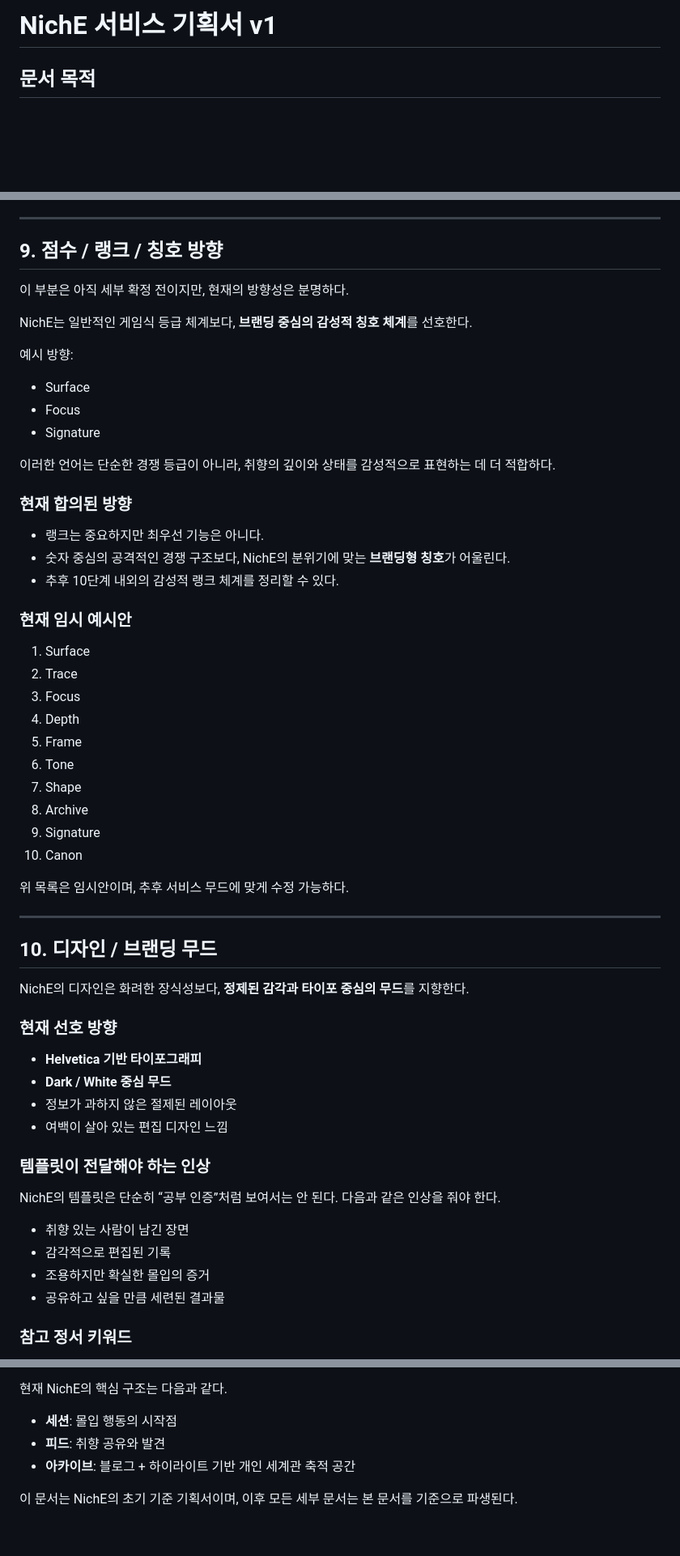
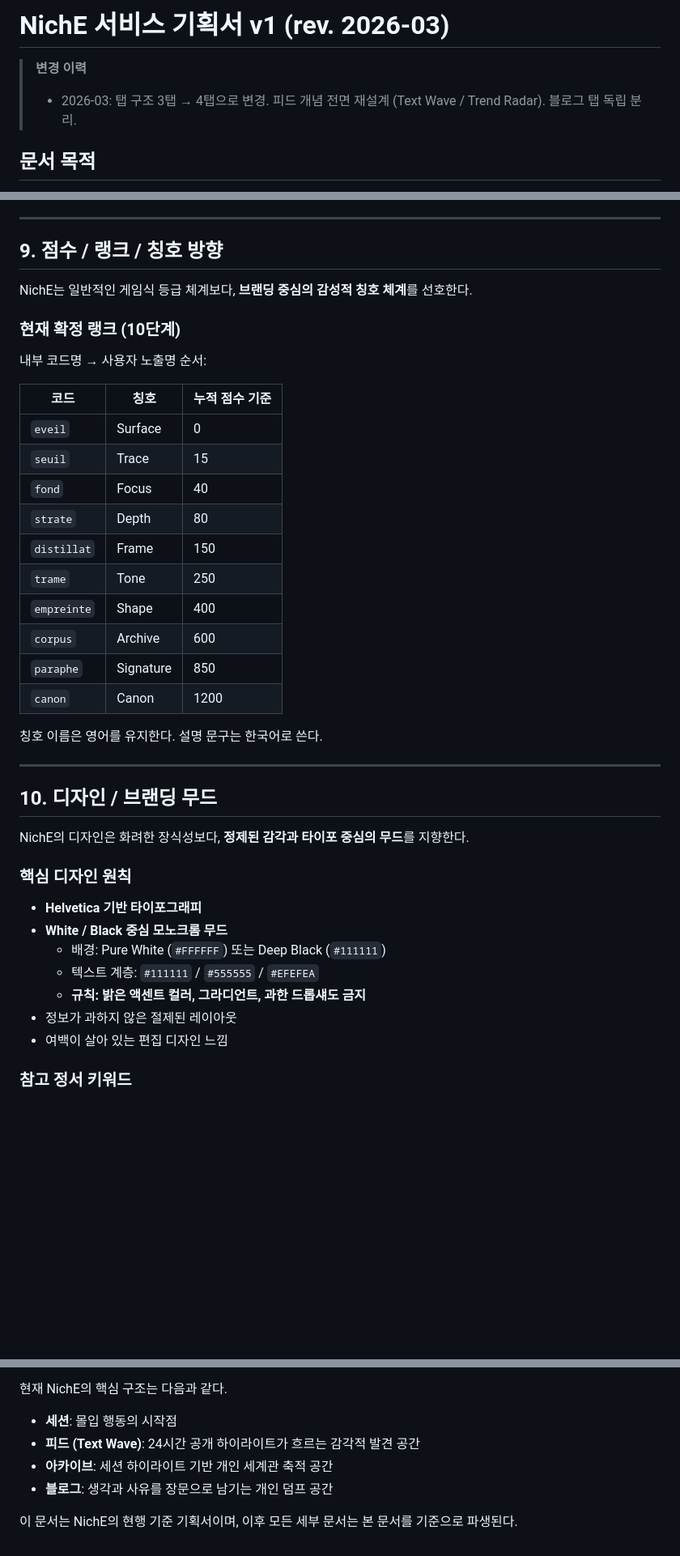
Before and after one commit to jungmin827/Niche, a Markdown page: docs/product/niche_planning_v1.md, 3 parts joined by grey strips. Shown at 81% size. GitHub-like rendering; blank space fills up the shorter version.

```diff
--- a/docs/product/niche_planning_v1.md
+++ b/docs/product/niche_planning_v1.md
@@ -1,4 +1,7 @@
-# NichE 서비스 기획서 v1
+# NichE 서비스 기획서 v1 (rev. 2026-03)
+
+> **변경 이력**
+> - 2026-03: 탭 구조 3탭 → 4탭으로 변경. 피드 개념 전면 재설계 (Text Wave / Trend Radar). 블로그 탭 독립 분리.
 
 ## 문서 목적
 이 문서는 **NichE 서비스의 현재 기획 내용을 구조적으로 정리한 기준 문서**이다.
@@ -264,40 +296,27 @@ AI는 사용자의 취향 생활을 대신하는 것이 아니라,
 
 ## 9. 점수 / 랭크 / 칭호 방향
 
-이 부분은 아직 세부 확정 전이지만,
-현재의 방향성은 분명하다.
-
 NichE는 일반적인 게임식 등급 체계보다,
 **브랜딩 중심의 감성적 칭호 체계**를 선호한다.
 
-예시 방향:
-- Surface
-- Focus
-- Signature
+### 현재 확정 랭크 (10단계)
+내부 코드명 → 사용자 노출명 순서:
 
-이러한 언어는 단순한 경쟁 등급이 아니라,
-취향의 깊이와 상태를 감성적으로 표현하는 데 더 적합하다.
+| 코드 | 칭호 | 누적 점수 기준 |
+|---|---|---|
+| `eveil` | Surface | 0 |
+| `seuil` | Trace | 15 |
+| `fond` | Focus | 40 |
+| `strate` | Depth | 80 |
+| `distillat` | Frame | 150 |
+| `trame` | Tone | 250 |
+| `empreinte` | Shape | 400 |
+| `corpus` | Archive | 600 |
+| `paraphe` | Signature | 850 |
+| `canon` | Canon | 1200 |
 
-### 현재 합의된 방향
-- 랭크는 중요하지만 최우선 기능은 아니다.
-- 숫자 중심의 공격적인 경쟁 구조보다,
-  NichE의 분위기에 맞는 **브랜딩형 칭호**가 어울린다.
-- 추후 10단계 내외의 감성적 랭크 체계를 정리할 수 있다.
-
-### 현재 임시 예시안
-1. Surface
-2. Trace
-3. Focus
-4. Depth
-5. Frame
-6. Tone
-7. Shape
-8. Archive
-9. Signature
-10. Canon
-
-위 목록은 임시안이며,
-추후 서비스 무드에 맞게 수정 가능하다.
+칭호 이름은 영어를 유지한다.
+설명 문구는 한국어로 쓴다.
 
 ---
 
@@ -306,19 +325,14 @@ NichE는 일반적인 게임식 등급 체계보다,
 NichE의 디자인은 화려한 장식성보다,
 **정제된 감각과 타이포 중심의 무드**를 지향한다.
 
-### 현재 선호 방향
+### 핵심 디자인 원칙
 - **Helvetica 기반 타이포그래피**
-- **Dark / White 중심 무드**
+- **White / Black 중심 모노크롬 무드**
+  - 배경: Pure White (`#FFFFFF`) 또는 Deep Black (`#111111`)
+  - 텍스트 계층: `#111111` / `#555555` / `#EFEFEA`
+  - **규칙: 밝은 액센트 컬러, 그라디언트, 과한 드롭섀도 금지**
 - 정보가 과하지 않은 절제된 레이아웃
 - 여백이 살아 있는 편집 디자인 느낌
-
-### 템플릿이 전달해야 하는 인상
-NichE의 템플릿은 단순히 “공부 인증”처럼 보여서는 안 된다.
-다음과 같은 인상을 줘야 한다.
-- 취향 있는 사람이 남긴 장면
-- 감각적으로 편집된 기록
-- 조용하지만 확실한 몰입의 증거
-- 공유하고 싶을 만큼 세련된 결과물
 
 ### 참고 정서 키워드
 - editorial
@@ -478,8 +459,9 @@ NichE는
 
 현재 NichE의 핵심 구조는 다음과 같다.
 - **세션**: 몰입 행동의 시작점
-- **피드**: 취향 공유와 발견
-- **아카이브**: 블로그 + 하이라이트 기반 개인 세계관 축적 공간
+- **피드 (Text Wave)**: 24시간 공개 하이라이트가 흐르는 감각적 발견 공간
+- **아카이브**: 세션 하이라이트 기반 개인 세계관 축적 공간
+- **블로그**: 생각과 사유를 장문으로 남기는 개인 덤프 공간
 
-이 문서는 NichE의 초기 기준 기획서이며,
+이 문서는 NichE의 현행 기준 기획서이며,
 이후 모든 세부 문서는 본 문서를 기준으로 파생된다.
```
Also changed, not shown: other parts of docs/product/niche_planning_v1.md (+91 -95 lines).
